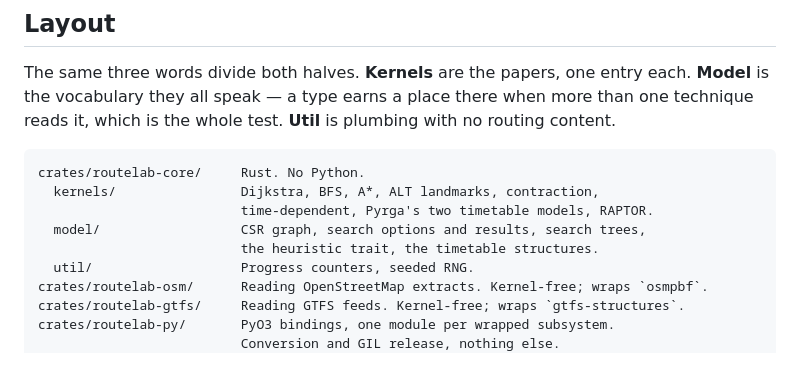
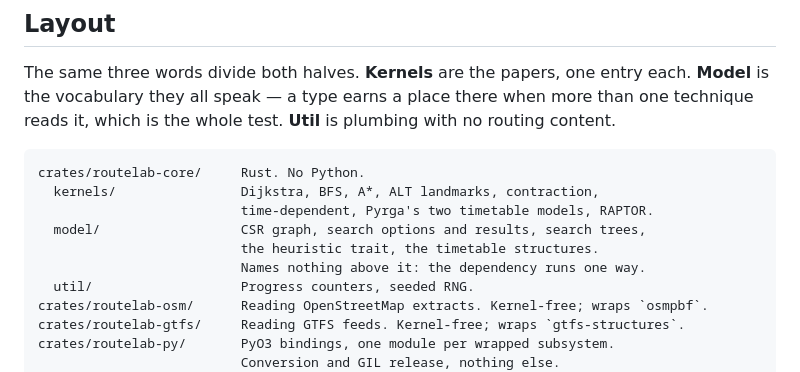
Before and after one commit to bmander/routelab, a Markdown page: README.md, the part around the change. Drawn GitHub-style.

Commit message:
Say the one-way rule where the layout is described
Co-Authored-By: Claude Fable 5 <noreply@anthropic.com>

```diff
--- a/README.md
+++ b/README.md
@@ -722,6 +722,7 @@ crates/routelab-core/     Rust. No Python.
                           time-dependent, Pyrga's two timetable models, RAPTOR.
   model/                  CSR graph, search options and results, search trees,
                           the heuristic trait, the timetable structures.
+                          Names nothing above it: the dependency runs one way.
   util/                   Progress counters, seeded RNG.
 crates/routelab-osm/      Reading OpenStreetMap extracts. Kernel-free; wraps `osmpbf`.
 crates/routelab-gtfs/     Reading GTFS feeds. Kernel-free; wraps `gtfs-structures`.
```
